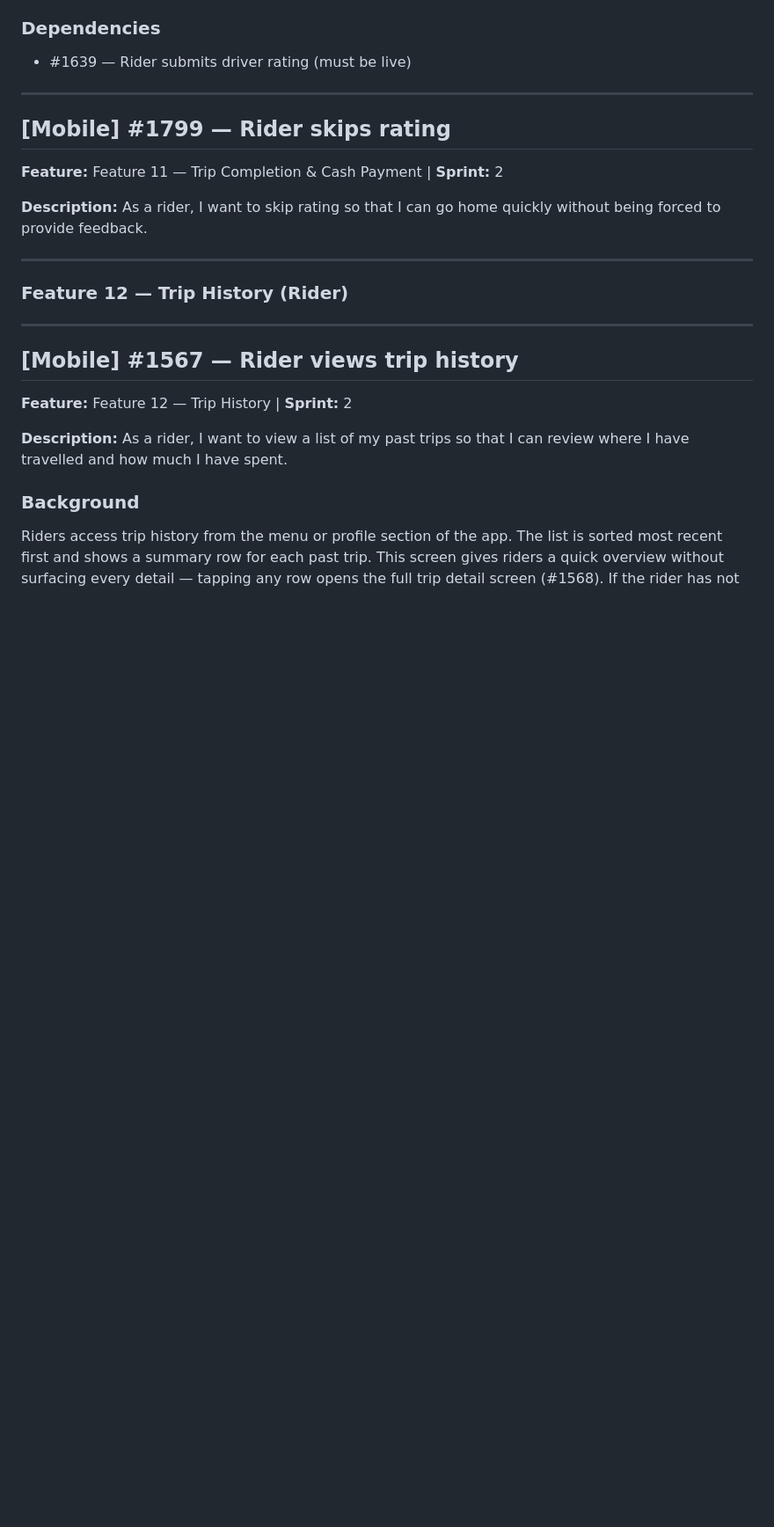
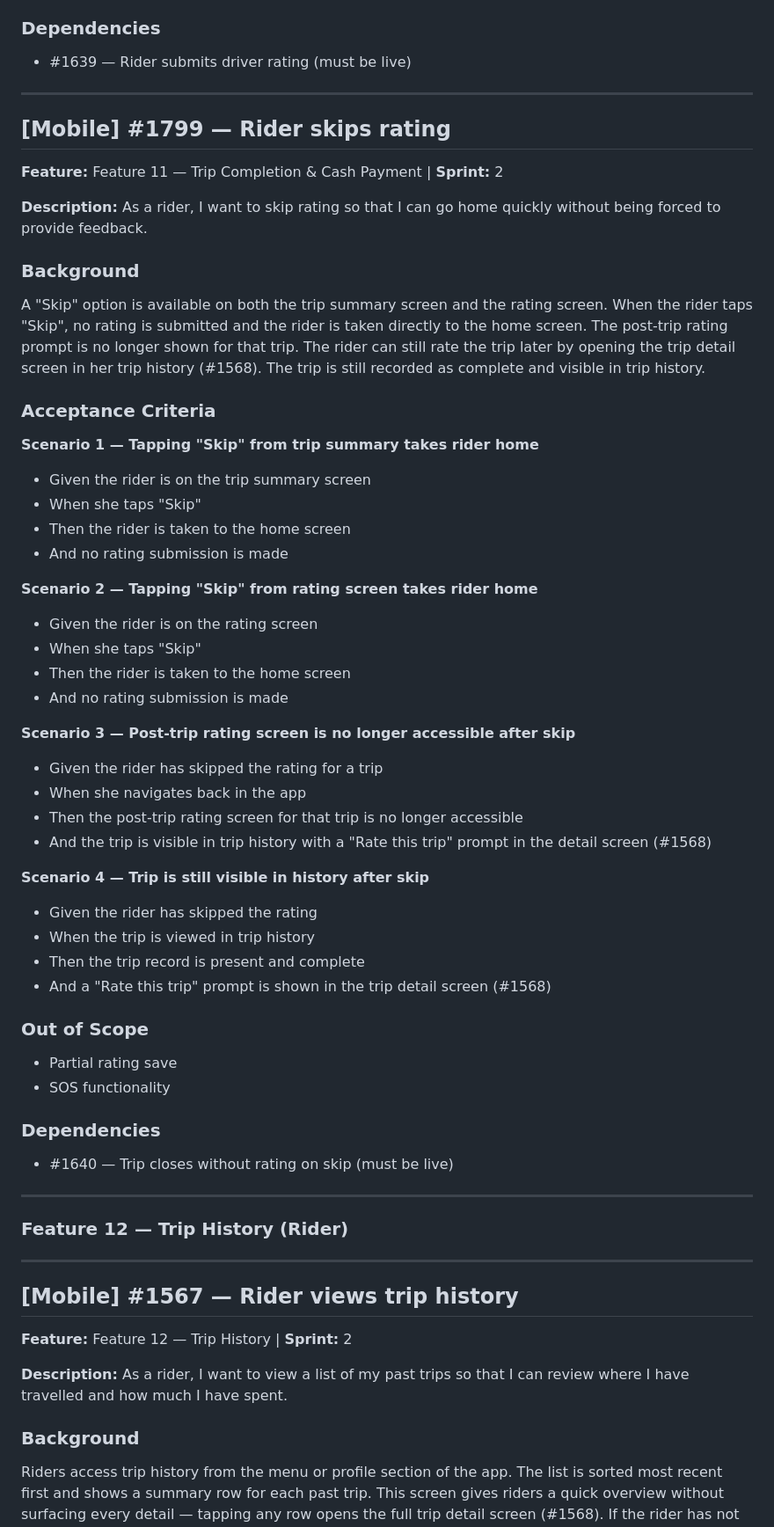
Before and after one commit to poparab/SheDrive, a Markdown page: docs/backlog/mobile-rider-stories.md, the part around the change. Shown at 88% size. GitHub-like rendering; blank space fills up the shorter version.

Commit message:
docs: sync rider story #1799 with ADO (fill in stub)
#1799 (Rider skips rating) was a Description-only stub locally while ADO
held the full Background, 4 scenarios, Out of Scope, and Dependencies.
Backfilled to match ADO. Completes the stub-sync audit across all four
backlog files (driver #1574/#1686 fixed previously).

Co-Authored-By: Claude Opus 4.8 <noreply@anthropic.com>

```diff
--- a/docs/backlog/mobile-rider-stories.md
+++ b/docs/backlog/mobile-rider-stories.md
@@ -909,6 +909,43 @@ The rating screen shows a 5-star selector where the rider taps to choose a ratin
 
 **Description:** As a rider, I want to skip rating so that I can go home quickly without being forced to provide feedback.
 
+### Background
+
+A "Skip" option is available on both the trip summary screen and the rating screen. When the rider taps "Skip", no rating is submitted and the rider is taken directly to the home screen. The post-trip rating prompt is no longer shown for that trip. The rider can still rate the trip later by opening the trip detail screen in her trip history (#1568). The trip is still recorded as complete and visible in trip history.
+
+### Acceptance Criteria
+
+**Scenario 1 — Tapping "Skip" from trip summary takes rider home**
+- Given the rider is on the trip summary screen
+- When she taps "Skip"
+- Then the rider is taken to the home screen
+- And no rating submission is made
+
+**Scenario 2 — Tapping "Skip" from rating screen takes rider home**
+- Given the rider is on the rating screen
+- When she taps "Skip"
+- Then the rider is taken to the home screen
+- And no rating submission is made
+
+**Scenario 3 — Post-trip rating screen is no longer accessible after skip**
+- Given the rider has skipped the rating for a trip
+- When she navigates back in the app
+- Then the post-trip rating screen for that trip is no longer accessible
+- And the trip is visible in trip history with a "Rate this trip" prompt in the detail screen (#1568)
+
+**Scenario 4 — Trip is still visible in history after skip**
+- Given the rider has skipped the rating
+- When the trip is viewed in trip history
+- Then the trip record is present and complete
+- And a "Rate this trip" prompt is shown in the trip detail screen (#1568)
+
+### Out of Scope
+- Partial rating save
+- SOS functionality
+
+### Dependencies
+- #1640 — Trip closes without rating on skip (must be live)
+
 ---
 
 ### Feature 12 — Trip History (Rider)
```
